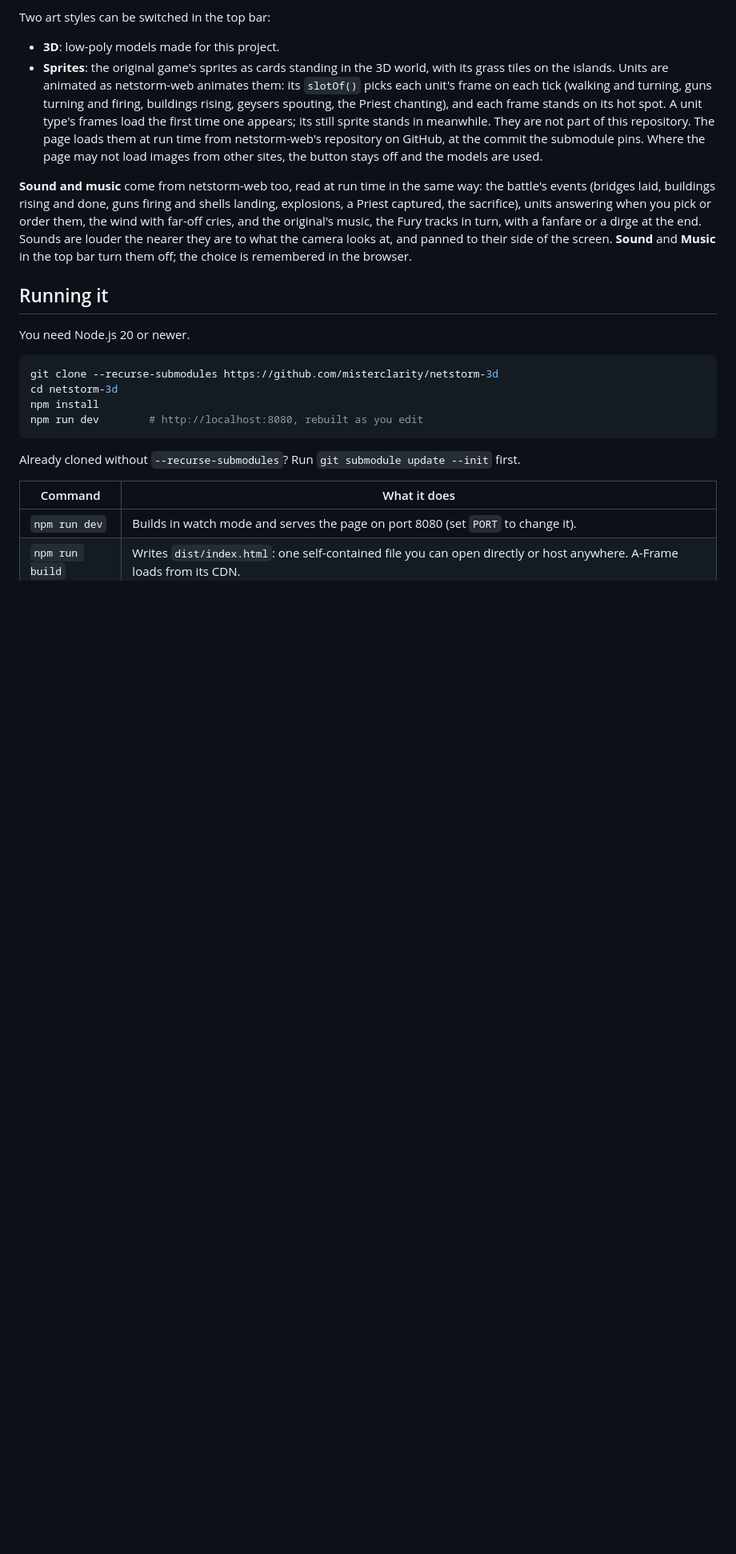
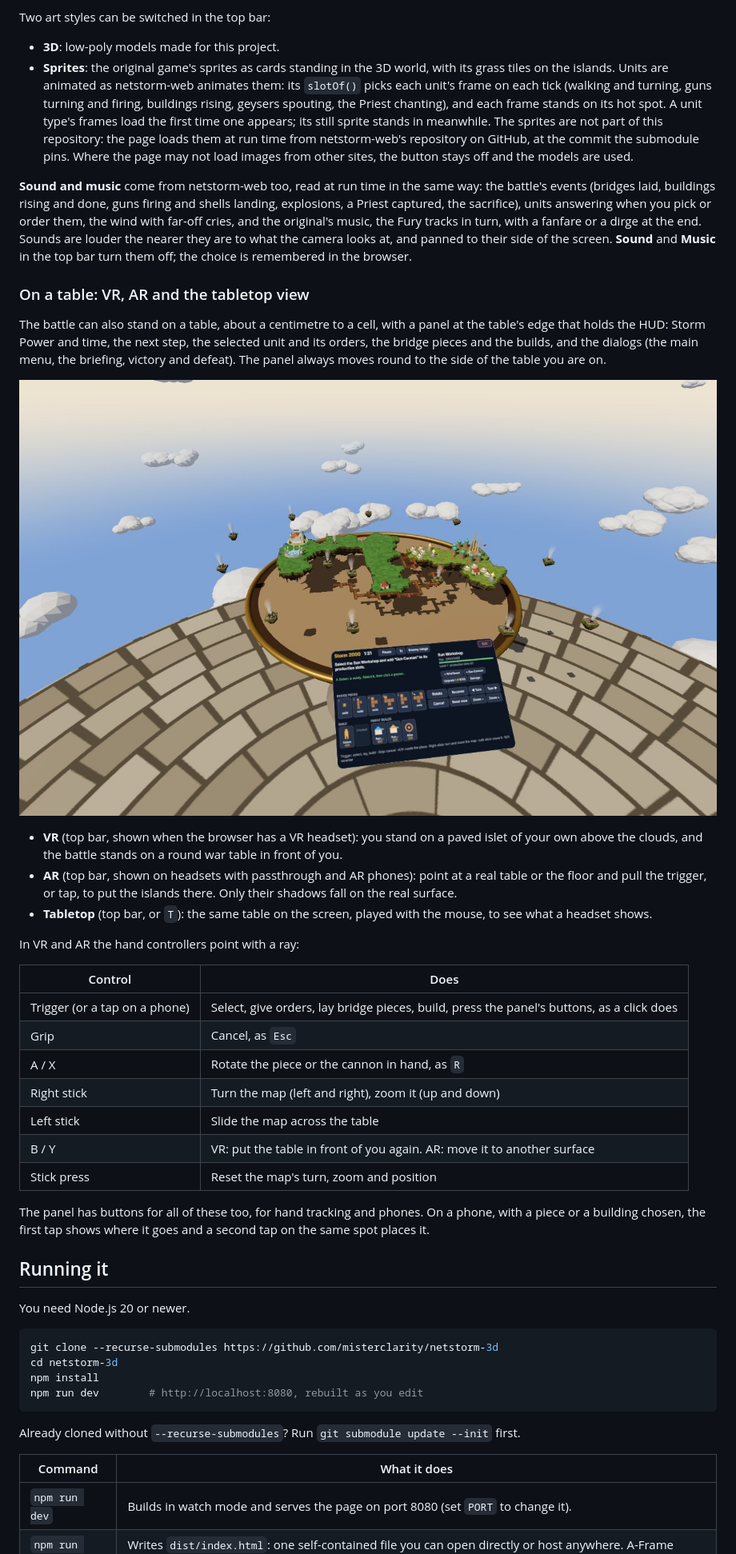
Before and after one commit to misterclarity/netstorm-3d, a Markdown page: README.md, the part around one of its changes. Shown at 80% size. Rendered like a GitHub page; pictures changed too: docs/tabletop.jpg (added); blank space fills up the shorter version.

```diff
--- a/README.md
+++ b/README.md
@@ -56,9 +56,10 @@ Two art styles can be switched in the top bar:
   tiles on the islands. Units are animated as netstorm-web animates them: its `slotOf()` picks
   each unit's frame on each tick (walking and turning, guns turning and firing, buildings rising,
   geysers spouting, the Priest chanting), and each frame stands on its hot spot. A unit type's
-  frames load the first time one appears; its still sprite stands in meanwhile. They are not part of this repository. The page loads them at run time
-  from netstorm-web's repository on GitHub, at the commit the submodule pins. Where the page may
-  not load images from other sites, the button stays off and the models are used.
+  frames load the first time one appears; its still sprite stands in meanwhile. The sprites are
+  not part of this repository: the page loads them at run time from netstorm-web's repository on
+  GitHub, at the commit the submodule pins. Where the page may not load images from other sites,
+  the button stays off and the models are used.
 
 **Sound and music** come from netstorm-web too, read at run time in the same way: the battle's
 events (bridges laid, buildings rising and done, guns firing and shells landing, explosions, a
@@ -67,6 +68,39 @@ far-off cries, and the original's music, the Fury tracks in turn, with a fanfare
 the end. Sounds are louder the nearer they are to what the camera looks at, and panned to their
 side of the screen. **Sound** and **Music** in the top bar turn them off; the choice is
 remembered in the browser.
+
+### On a table: VR, AR and the tabletop view
+
+The battle can also stand on a table, about a centimetre to a cell, with a panel at the table's
+edge that holds the HUD: Storm Power and time, the next step, the selected unit and its orders,
+the bridge pieces and the builds, and the dialogs (the main menu, the briefing, victory and
+defeat). The panel always moves round to the side of the table you are on.
+
+![The first mission on the war table, as a VR headset shows it](docs/tabletop.jpg)
+
+- **VR** (top bar, shown when the browser has a VR headset): you stand on a paved islet of your
+  own above the clouds, and the battle stands on a round war table in front of you.
+- **AR** (top bar, shown on headsets with passthrough and AR phones): point at a real table or
+  the floor and pull the trigger, or tap, to put the islands there. Only their shadows fall on the
+  real surface.
+- **Tabletop** (top bar, or `T`): the same table on the screen, played with the mouse, to see
+  what a headset shows.
+
+In VR and AR the hand controllers point with a ray:
+
+| Control | Does |
+| --- | --- |
+| Trigger (or a tap on a phone) | Select, give orders, lay bridge pieces, build, press the panel's buttons, as a click does |
+| Grip | Cancel, as `Esc` |
+| A / X | Rotate the piece or the cannon in hand, as `R` |
+| Right stick | Turn the map (left and right), zoom it (up and down) |
+| Left stick | Slide the map across the table |
+| B / Y | VR: put the table in front of you again. AR: move it to another surface |
+| Stick press | Reset the map's turn, zoom and position |
+
+The panel has buttons for all of these too, for hand tracking and phones. On a phone, with a
+piece or a building chosen, the first tap shows where it goes and a second tap on the same spot
+places it.
 
 ## Running it
 
```
Also changed, not shown: other parts of README.md (+15 -4 lines), 16 other files.
